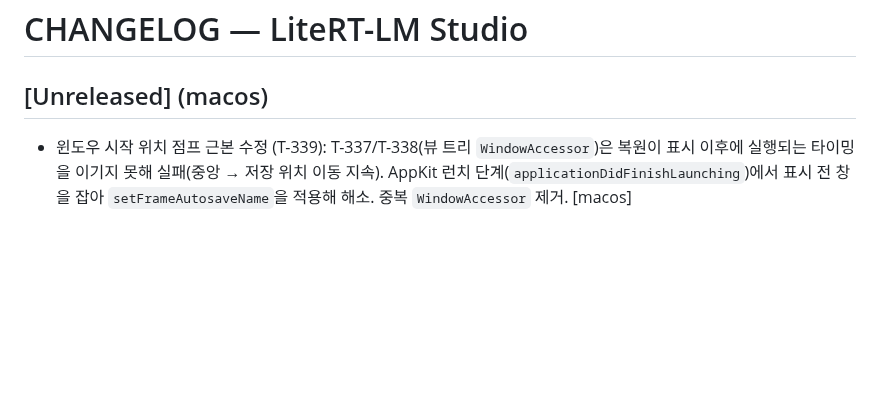
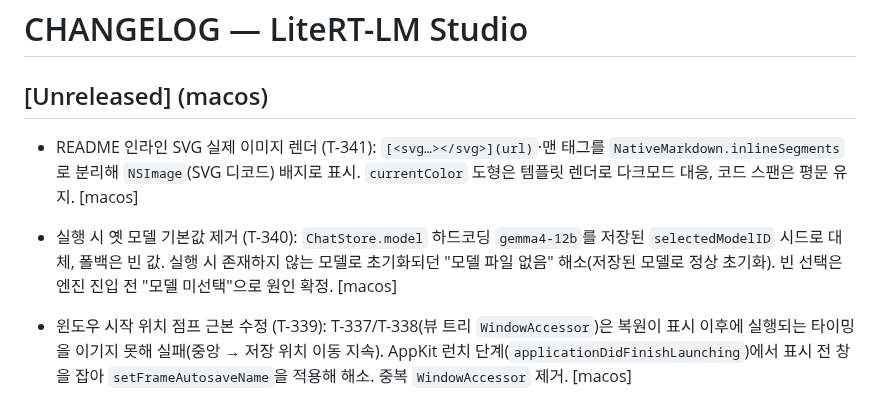
Before and after one commit to BoraSarang/LiteRT-LM-Studio, a Markdown page: docs/CHANGELOG.md, the part around the change. Drawn GitHub-style; blank space fills up the shorter version.

Commit message:
docs(macos): T-340·T-341 TODO·CHANGELOG

```diff
--- a/docs/CHANGELOG.md
+++ b/docs/CHANGELOG.md
@@ -1,6 +1,15 @@
 # CHANGELOG — LiteRT-LM Studio
 
 ## [Unreleased] (macos)
+
+* README 인라인 SVG 실제 이미지 렌더 (T-341): `[<svg…></svg>](url)`·맨 태그를
+  `NativeMarkdown.inlineSegments`로 분리해 `NSImage`(SVG 디코드) 배지로 표시.
+  `currentColor` 도형은 템플릿 렌더로 다크모드 대응, 코드 스팬은 평문 유지. [macos]
+
+* 실행 시 옛 모델 기본값 제거 (T-340): `ChatStore.model` 하드코딩 `gemma4-12b`를
+  저장된 `selectedModelID` 시드로 대체, 폴백은 빈 값. 실행 시 존재하지 않는 모델로
+  초기화되던 "모델 파일 없음" 해소(저장된 모델로 정상 초기화). 빈 선택은 엔진 진입 전
+  "모델 미선택"으로 원인 확정. [macos]
 
 * 윈도우 시작 위치 점프 근본 수정 (T-339): T-337/T-338(뷰 트리 `WindowAccessor`)은
   복원이 표시 이후에 실행되는 타이밍을 이기지 못해 실패(중앙 → 저장 위치 이동 지속).
```
Also changed, not shown: docs/TODO.md (+2 -0 lines).
